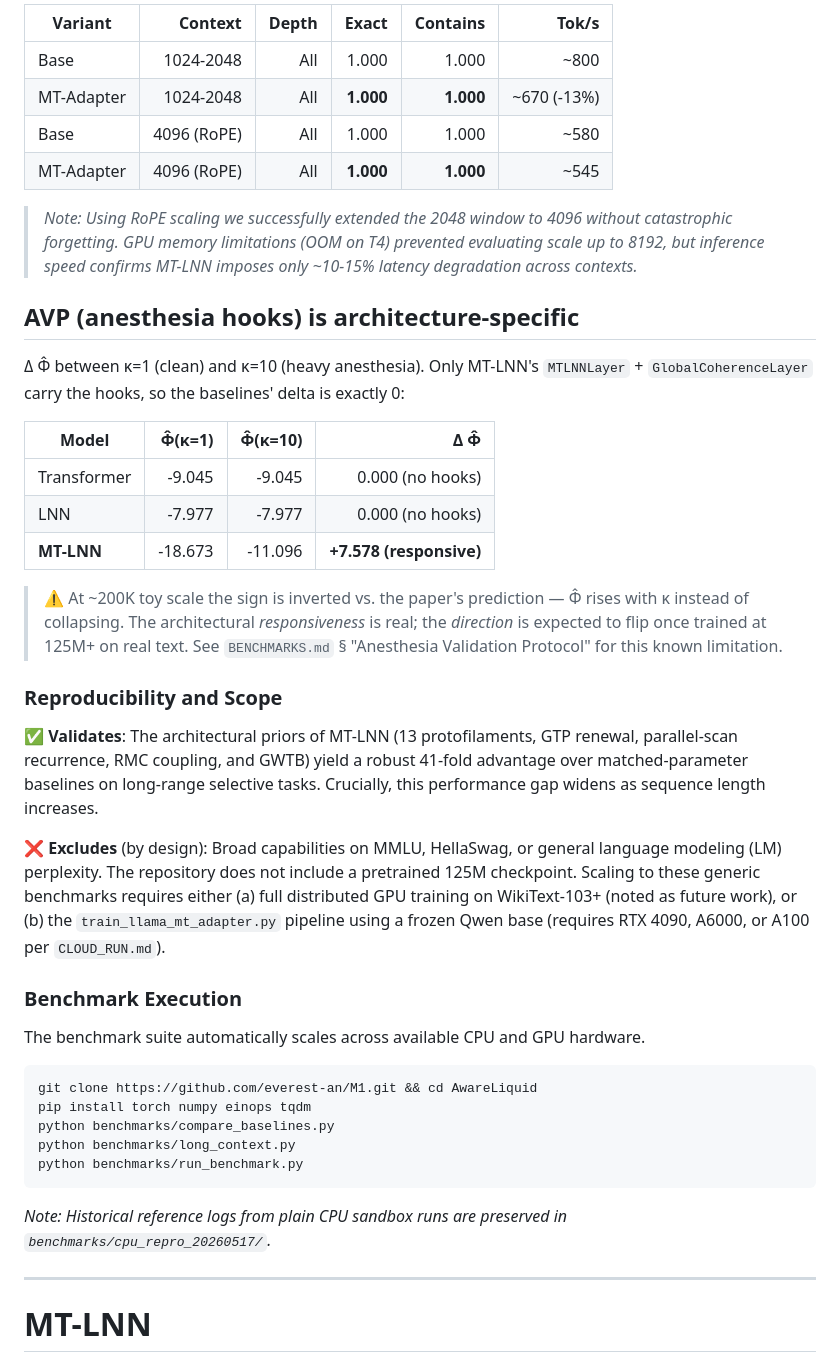
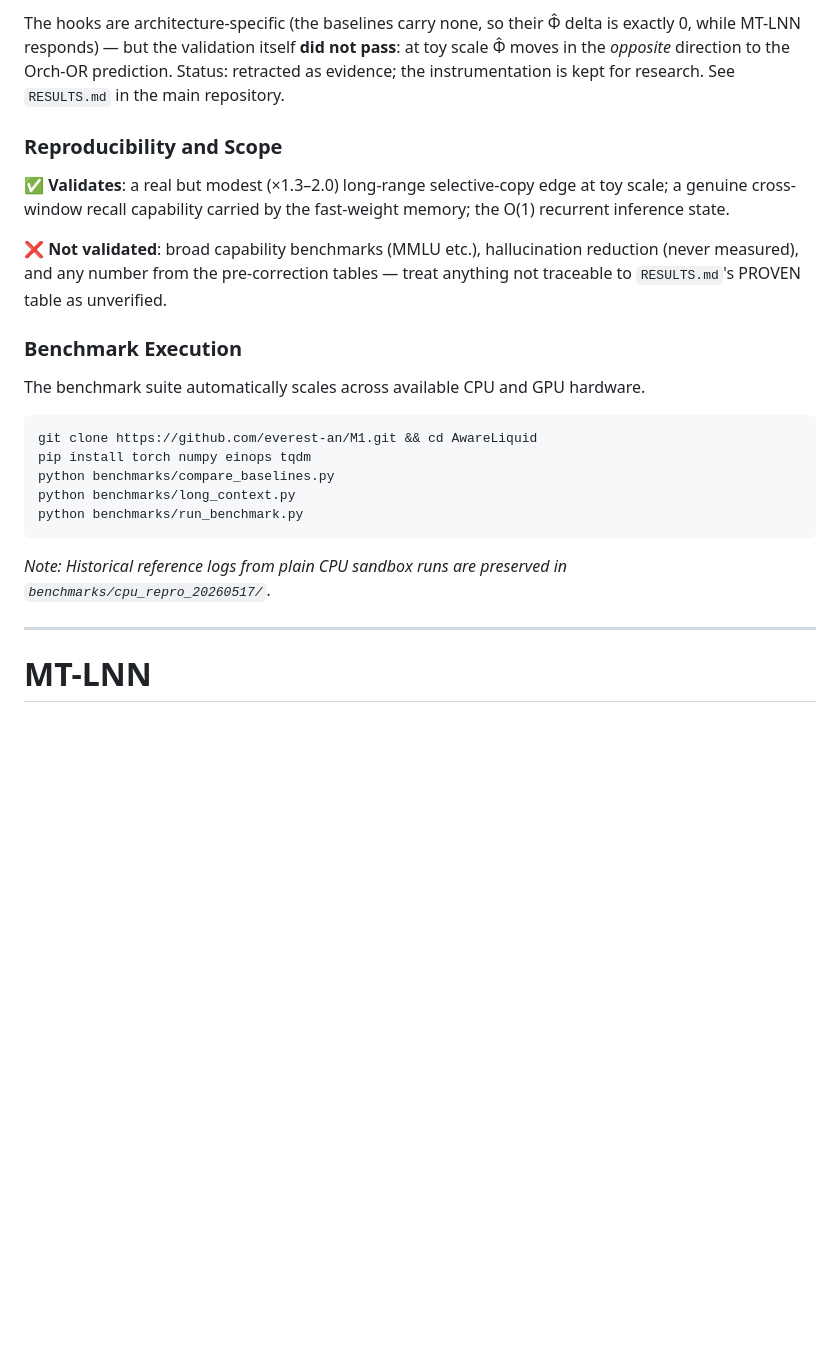
Before and after one commit to everest-an/O1, a Markdown page: README.md, the part around one of its changes. Rendered like a GitHub page; blank space fills up the shorter version.

````diff
--- a/README.md
+++ b/README.md
@@ -48,30 +68,11 @@ We evaluated MT-LNN as a residual adapter on TinyLlama-1.1B (fine-tuned for 500
 
-| Variant | Context | Depth | Exact | Contains | Tok/s |
-|---|---:|---:|---:|---:|---:|
-| Base | 1024-2048 | All | 1.000 | 1.000 | ~800 |
-| MT-Adapter | 1024-2048 | All | **1.000** | **1.000** | ~670 (-13%) |
-| Base | 4096 (RoPE) | All | 1.000 | 1.000 | ~580 |
-| MT-Adapter | 4096 (RoPE) | All | **1.000** | **1.000** | ~545 |
-
-> *Note: Using RoPE scaling we successfully extended the 2048 window to 4096 without catastrophic forgetting. GPU memory limitations (OOM on T4) prevented evaluating scale up to 8192, but inference speed confirms MT-LNN imposes only ~10-15% latency degradation across contexts.*
-
-## AVP (anesthesia hooks) is architecture-specific
-
-Δ Φ̂ between κ=1 (clean) and κ=10 (heavy anesthesia). Only MT-LNN's `MTLNNLayer` + `GlobalCoherenceLayer` carry the hooks, so the baselines' delta is exactly 0:
-
-| Model | Φ̂(κ=1) | Φ̂(κ=10) | Δ Φ̂ |
-|---|---:|---:|---:|
-| Transformer | -9.045 | -9.045 | 0.000 (no hooks) |
-| LNN | -7.977 | -7.977 | 0.000 (no hooks) |
-| **MT-LNN** | -18.673 | -11.096 | **+7.578 (responsive)** |
-
-> ⚠️ At ~200K toy scale the sign is inverted vs. the paper's prediction — Φ̂ rises with κ instead of collapsing. The architectural *responsiveness* is real; the *direction* is expected to flip once trained at 125M+ on real text. See `BENCHMARKS.md` § "Anesthesia Validation Protocol" for this known limitation.
+The hooks are architecture-specific (the baselines carry none, so their Φ̂ delta is exactly 0, while MT-LNN responds) — but the validation itself **did not pass**: at toy scale Φ̂ moves in the *opposite* direction to the Orch-OR prediction. Status: retracted as evidence; the instrumentation is kept for research. See `RESULTS.md` in the main repository.
 
 ### Reproducibility and Scope
 
-✅ **Validates**: The architectural priors of MT-LNN (13 protofilaments, GTP renewal, parallel-scan recurrence, RMC coupling, and GWTB) yield a robust 41-fold advantage over matched-parameter baselines on long-range selective tasks. Crucially, this performance gap widens as sequence length increases.
+✅ **Validates**: a real but modest (×1.3–2.0) long-range selective-copy edge at toy scale; a genuine cross-window recall capability carried by the fast-weight memory; the O(1) recurrent inference state.
 
-❌ **Excludes** (by design): Broad capabilities on MMLU, HellaSwag, or general language modeling (LM) perplexity. The repository does not include a pretrained 125M checkpoint. Scaling to these generic benchmarks requires either (a) full distributed GPU training on WikiText-103+ (noted as future work), or (b) the `train_llama_mt_adapter.py` pipeline using a frozen Qwen base (requires RTX 4090, A6000, or A100 per `CLOUD_RUN.md`).
+❌ **Not validated**: broad capability benchmarks (MMLU etc.), hallucination reduction (never measured), and any number from the pre-correction tables — treat anything not traceable to `RESULTS.md`'s PROVEN table as unverified.
 
 ### Benchmark Execution
 
@@ -86,6 +87,7 @@ python benchmarks/run_benchmark.py
 ```
 
 *Note: Historical reference logs from plain CPU sandbox runs are preserved in `benchmarks/cpu_repro_20260517/`.*
+
 
 ---
 
````
Also changed, not shown: other parts of README.md (+62 -34 lines).
